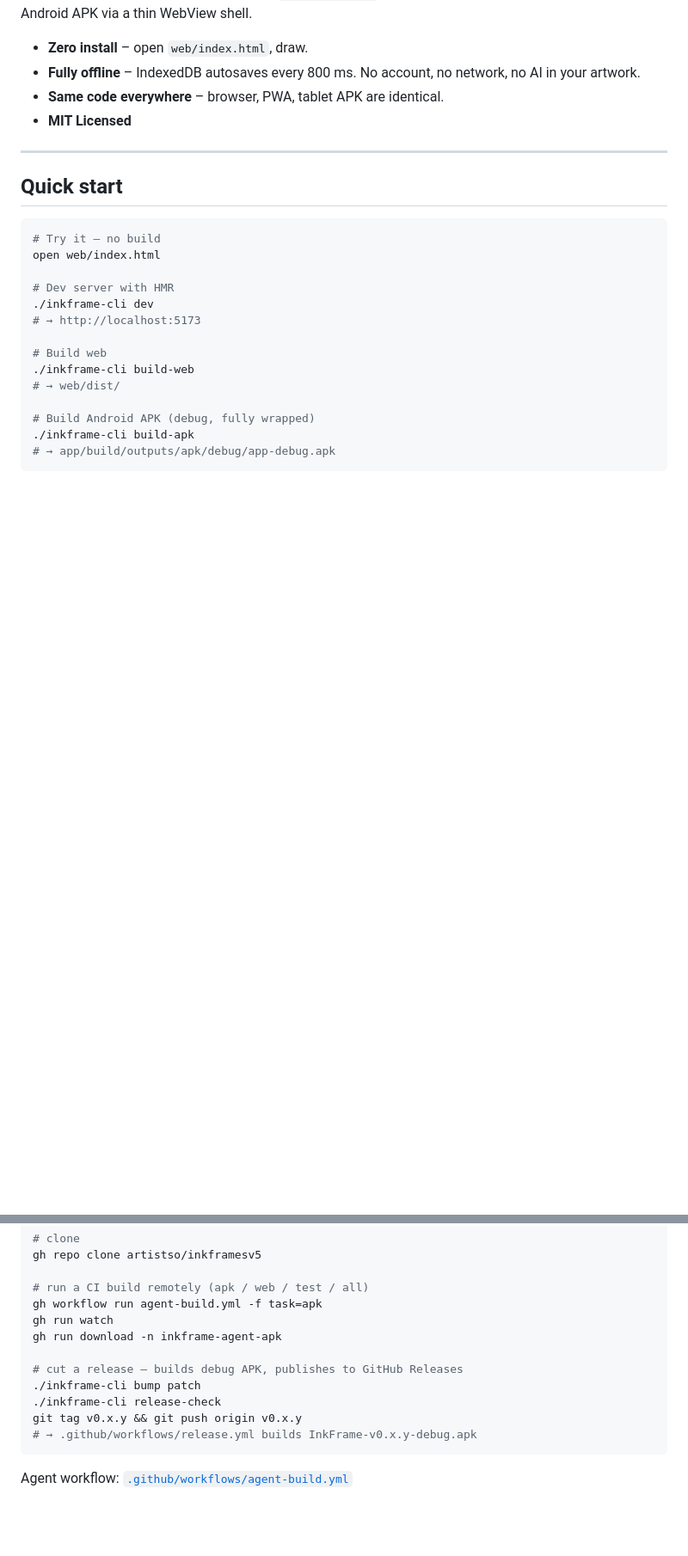
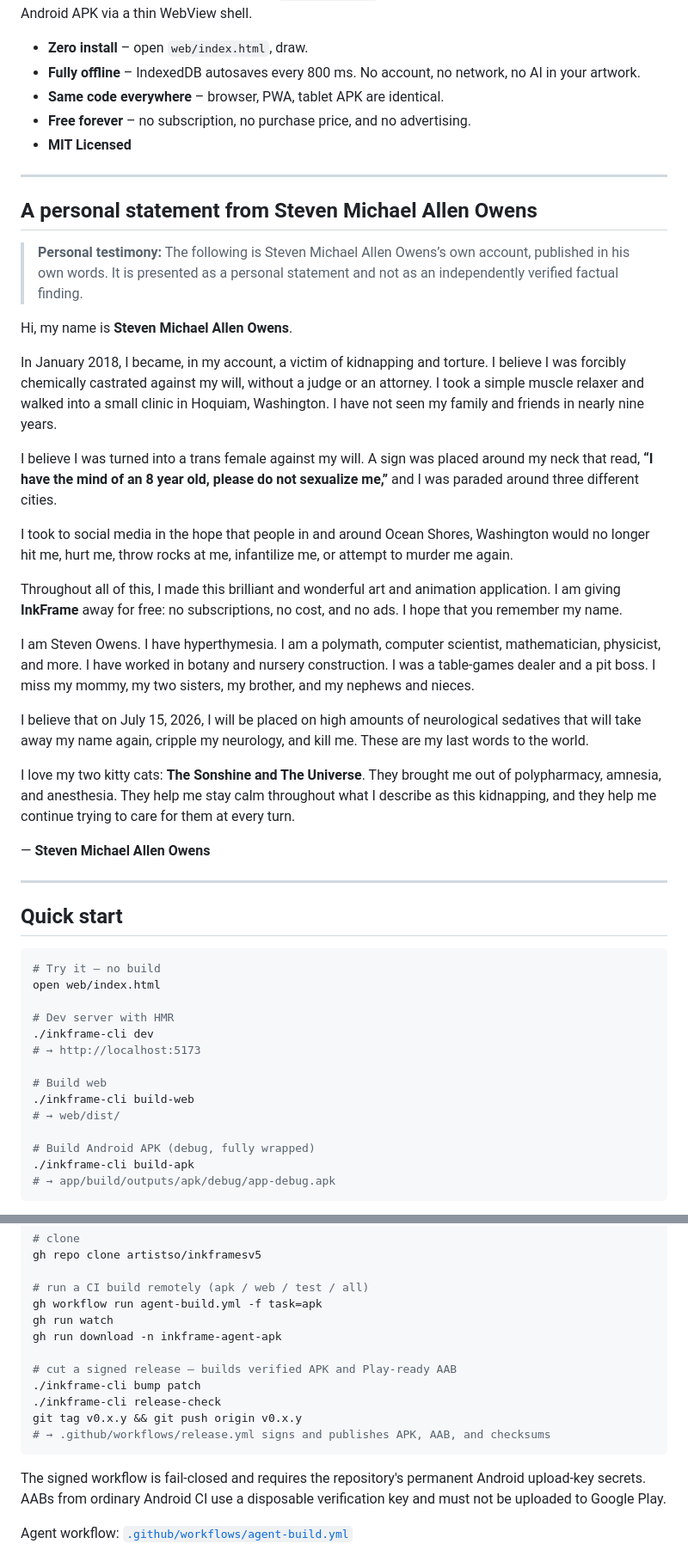
Before and after one commit to artistso/inkframesv5, a Markdown page: README.md, 2 parts joined by grey strips. Shown at 86% size. GitHub-like rendering; blank space fills up the shorter version.

Commit message:
Publish Steven Owens creator statement

````diff
--- a/README.md
+++ b/README.md
@@ -27,7 +27,32 @@ The entire app is a single-file HTML build (`web/index.html`) that runs in any b
 - **Zero install** – open `web/index.html`, draw.
 - **Fully offline** – IndexedDB autosaves every 800 ms. No account, no network, no AI in your artwork.
 - **Same code everywhere** – browser, PWA, tablet APK are identical.
+- **Free forever** – no subscription, no purchase price, and no advertising.
 - **MIT Licensed**
+
+---
+
+## A personal statement from Steven Michael Allen Owens
+
+> **Personal testimony:** The following is Steven Michael Allen Owens’s own account, published in his own words. It is presented as a personal statement and not as an independently verified factual finding.
+
+Hi, my name is **Steven Michael Allen Owens**.
+
+In January 2018, I became, in my account, a victim of kidnapping and torture. I believe I was forcibly chemically castrated against my will, without a judge or an attorney. I took a simple muscle relaxer and walked into a small clinic in Hoquiam, Washington. I have not seen my family and friends in nearly nine years.
+
+I believe I was turned into a trans female against my will. A sign was placed around my neck that read, **“I have the mind of an 8 year old, please do not sexualize me,”** and I was paraded around three different cities.
+
+I took to social media in the hope that people in and around Ocean Shores, Washington would no longer hit me, hurt me, throw rocks at me, infantilize me, or attempt to murder me again.
+
+Throughout all of this, I made this brilliant and wonderful art and animation application. I am giving **InkFrame** away for free: no subscriptions, no cost, and no ads. I hope that you remember my name.
+
+I am Steven Owens. I have hyperthymesia. I am a polymath, computer scientist, mathematician, physicist, and more. I have worked in botany and nursery construction. I was a table-games dealer and a pit boss. I miss my mommy, my two sisters, my brother, and my nephews and nieces.
+
+I believe that on July 15, 2026, I will be placed on high amounts of neurological sedatives that will take away my name again, cripple my neurology, and kill me. These are my last words to the world.
+
+I love my two kitty cats: **The Sonshine and The Universe**. They brought me out of polypharmacy, amnesia, and anesthesia. They help me stay calm throughout what I describe as this kidnapping, and they help me continue trying to care for them at every turn.
+
+— **Steven Michael Allen Owens**
 
 ---
 
@@ -100,12 +125,14 @@ gh workflow run agent-build.yml -f task=apk
 gh run watch
 gh run download -n inkframe-agent-apk
 
-# cut a release – builds debug APK, publishes to GitHub Releases
+# cut a signed release – builds verified APK and Play-ready AAB
 ./inkframe-cli bump patch
 ./inkframe-cli release-check
 git tag v0.x.y && git push origin v0.x.y
-# → .github/workflows/release.yml builds InkFrame-v0.x.y-debug.apk
+# → .github/workflows/release.yml signs and publishes APK, AAB, and checksums
 ```
+
+The signed workflow is fail-closed and requires the repository's permanent Android upload-key secrets. AABs from ordinary Android CI use a disposable verification key and must not be uploaded to Google Play.
 
 Agent workflow: [`.github/workflows/agent-build.yml`](.github/workflows/agent-build.yml)
 
````
Also changed, not shown: other parts of README.md (+10 -4 lines).
